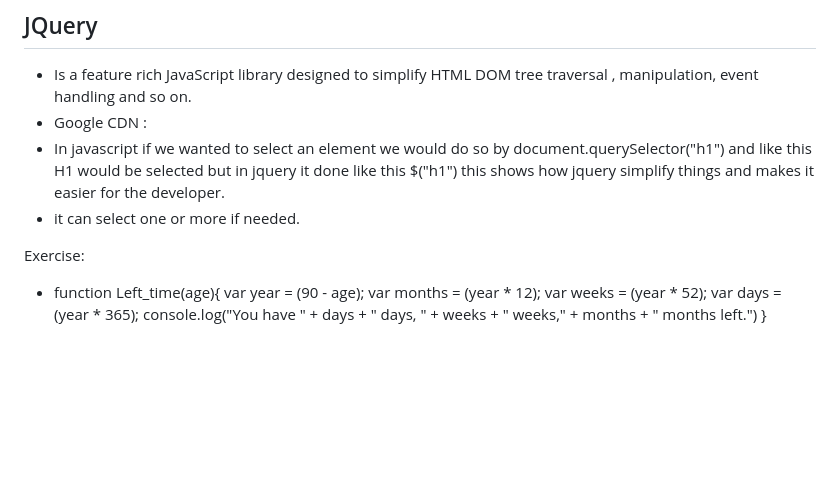
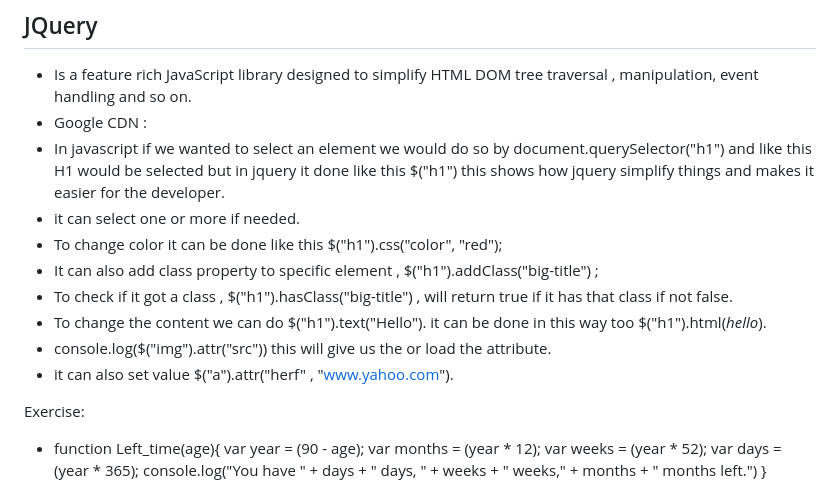
Before and after one commit to 7budi/Web_Development-Notes, a Markdown page: JS.md, the part around the change. Drawn GitHub-style; blank space fills up the shorter version.

Commit message:
New note

```diff
--- a/JS.md
+++ b/JS.md
@@ -142,6 +142,12 @@
 - Google CDN : <script src="https://ajax.googleapis.com/ajax/libs/jquery/3.7.1/jquery.min.js"></script>
 - In javascript if we wanted to select an element we would do so by document.querySelector("h1") and like this H1 would be selected but in jquery it done like this $("h1") this shows how jquery simplify things and makes it easier for the developer.
 - it can select one or more if needed.
+- To change color it can be done like this $("h1").css("color", "red");
+- It can also add class property to specific element , $("h1").addClass("big-title") ;
+- To check if it got a class , $("h1").hasClass("big-title") , will return true if it has that class if not false.
+- To change the content we can do $("h1").text("Hello"). it can be done in this way too $("h1").html(<em>hello</em>).
+- console.log($("img").attr("src")) this will give us the or load the attribute.
+- it can also set value $("a").attr("herf" , "www.yahoo.com").
 
 Exercise:
 - function Left_time(age){
```
